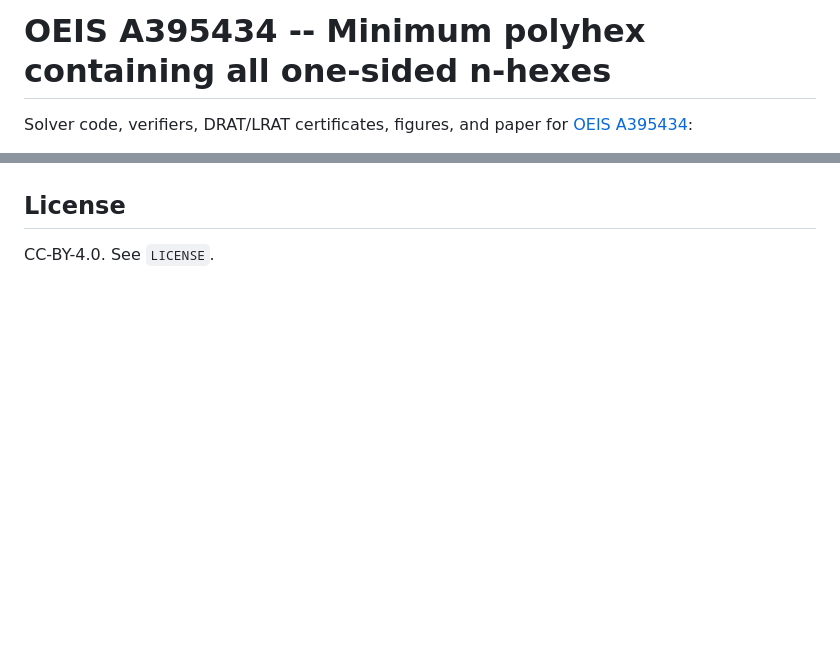
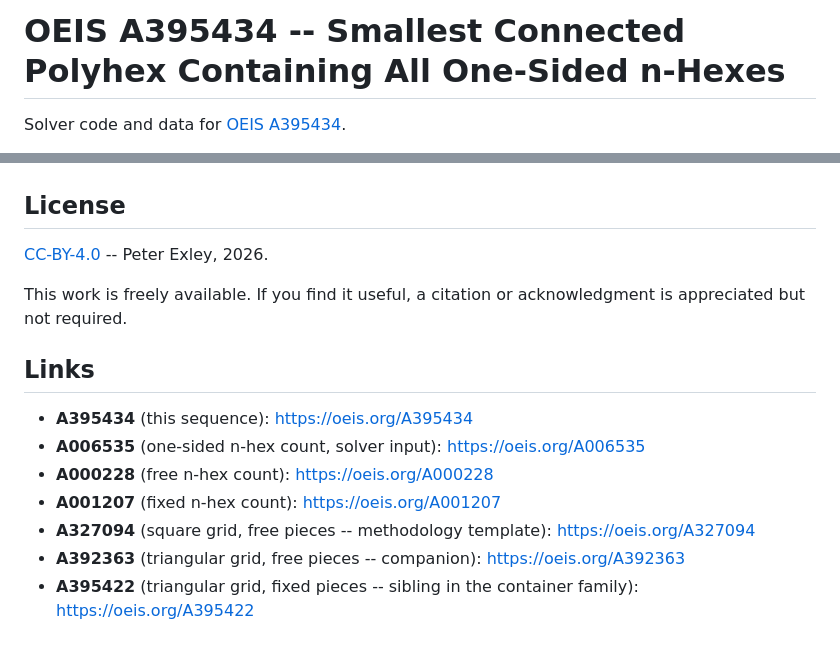
Before and after one commit to pexley-math/oeis-A395434, a Markdown page: README.md, 2 parts joined by grey strips. Rendered like a GitHub page; blank space fills up the shorter version.

```diff
--- a/README.md
+++ b/README.md
@@ -1,4 +1,4 @@
-# OEIS A395434 -- Minimum polyhex containing all one-sided n-hexes
+# OEIS A395434 -- Smallest Connected Polyhex Containing All One-Sided n-Hexes
 
-Solver code, verifiers, DRAT/LRAT certificates, figures, and paper for [OEIS A395434](https://oeis.org/A395434):
+Solver code and data for [OEIS A395434](https://oeis.org/A395434).
 
@@ -92,4 +101,16 @@ Expected: `c VERIFIED` on stdout, ~80 seconds on consumer hardware.
 
 ## License
 
-CC-BY-4.0. See `LICENSE`.
+[CC-BY-4.0](https://creativecommons.org/licenses/by/4.0/) -- Peter Exley, 2026.
+
+This work is freely available. If you find it useful, a citation or acknowledgment is appreciated but not required.
+
+## Links
+
+- **A395434** (this sequence): https://oeis.org/A395434
+- **A006535** (one-sided n-hex count, solver input): https://oeis.org/A006535
+- **A000228** (free n-hex count): https://oeis.org/A000228
+- **A001207** (fixed n-hex count): https://oeis.org/A001207
+- **A327094** (square grid, free pieces -- methodology template): https://oeis.org/A327094
+- **A392363** (triangular grid, free pieces -- companion): https://oeis.org/A392363
+- **A395422** (triangular grid, fixed pieces -- sibling in the container family): https://oeis.org/A395422
```
Also changed, not shown: other parts of README.md (+71 -62 lines).
